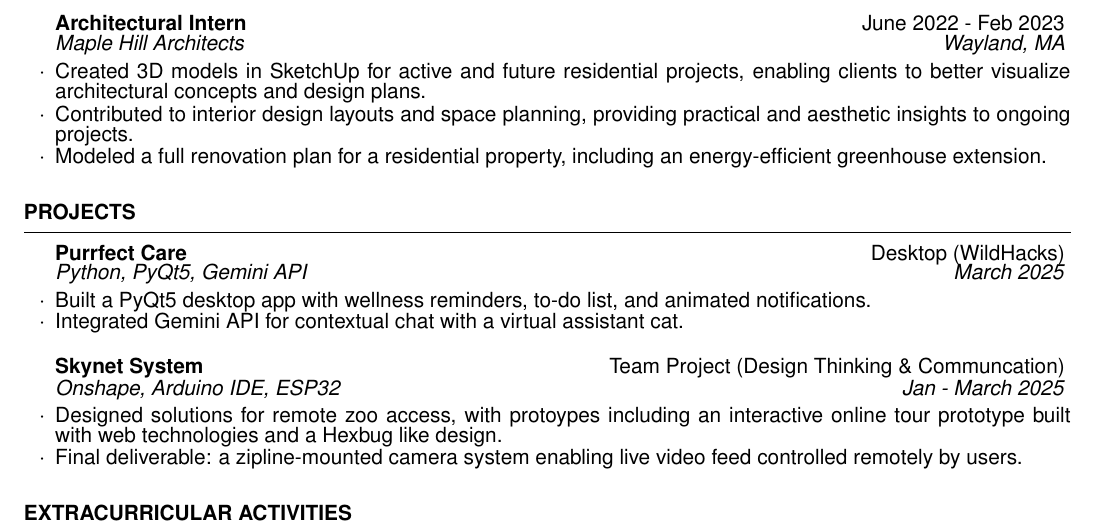
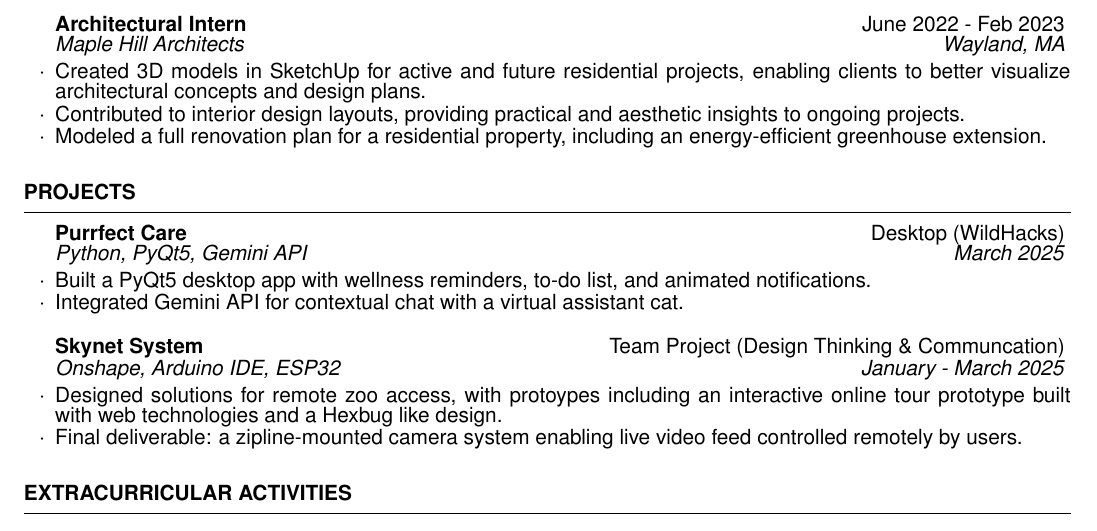
Before and after one commit to willowcharm6/site, a LaTeX CV (resume/Charmaine_Guo_Resume.tex): part of the page, cut so that both start at the same text. Compiled offline with pdfLaTeX.

Commit message:
updates and scheduler

```diff
--- a/resume/Charmaine_Guo_Resume.tex
+++ b/resume/Charmaine_Guo_Resume.tex
@@ -123,9 +124,17 @@
 
 	\begin{rSubsection}{Architectural Intern}{June 2022 - Feb 2023}{Maple Hill Architects}{Wayland, MA}
 		\item Created 3D models in SketchUp for active and future residential projects, enabling clients to better visualize architectural concepts and design plans.
-		\item Contributed to interior design layouts and space planning, providing practical and aesthetic insights to ongoing projects.
+		\item Contributed to interior design layouts, providing practical and aesthetic insights to ongoing projects.
 		\item Modeled a full renovation plan for a residential property, including an energy-efficient greenhouse extension.
 	\end{rSubsection}
+
+%	\begin{rSubsection}{FIRST Robotics Competition Team 5735}{Sept 2021 - May 2024}{Wayland High School}{Wayland, MA}
+%		\item Trained new members with hands on activities in various mechanical, electrical, leadership, and business fields.
+%		\item Co-organized the second Wayland STEM Fair backed by the WHS Robotics Team.
+%		\item Participated in the brainstorming, building, and completion of a robot suited to the 2022-2024 game challenges.
+%
+%	\end{rSubsection}
+
 \end{rSection}
 
 %----------------------------------------------------------------------------------------
@@ -141,7 +150,7 @@
 
 
 
-\begin{rSubsection}{Skynet System}{Team Project (Design Thinking \& Communcation)}{Onshape, Arduino IDE, ESP32}{Jan - March 2025}
+\begin{rSubsection}{Skynet System}{Team Project (Design Thinking \& Communcation)}{Onshape, Arduino IDE, ESP32}{January - March 2025}
 	  \item Designed solutions for remote zoo access, with protoypes including an interactive online tour prototype built with web technologies and a Hexbug like design.
   	\item Final deliverable: a zipline-mounted camera system enabling live video feed controlled remotely by users.
     \end{rSubsection}
```
Also changed, not shown: resume/Charmaine_Guo_Resume.pdf, resume/Charmaine_Guo_Resume.tex (1 more changed lines), 3 other files.
